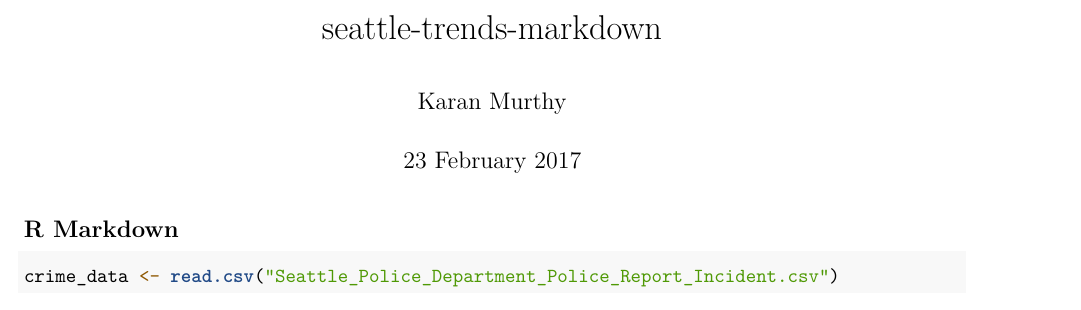
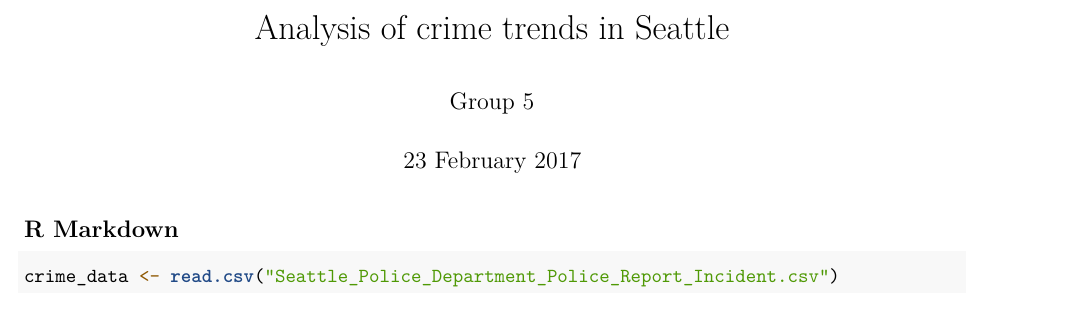
Before and after one commit to anirao26/seattle-crime-trends, an R Markdown document (preliminary_analysis.rmd): part of page 1 of 7, cut at the place of the change. Rendered offline with R 4.5, knitr and Pandoc, then LaTeX, with nearby package versions; code that draws random numbers runs with fixed seeds of ours; some code elsewhere in the file could not run offline.

Commit message:
Update preliminary_analysis.rmd

```diff
--- a/preliminary_analysis.rmd
+++ b/preliminary_analysis.rmd
@@ -1,6 +1,6 @@
 ---
-title: "seattle-trends-markdown"
-author: "Karan Murthy"
+title: "Analysis of crime trends in Seattle"
+author: "Group 5"
 date: "23 February 2017"
 output: pdf_document
 ---
```
